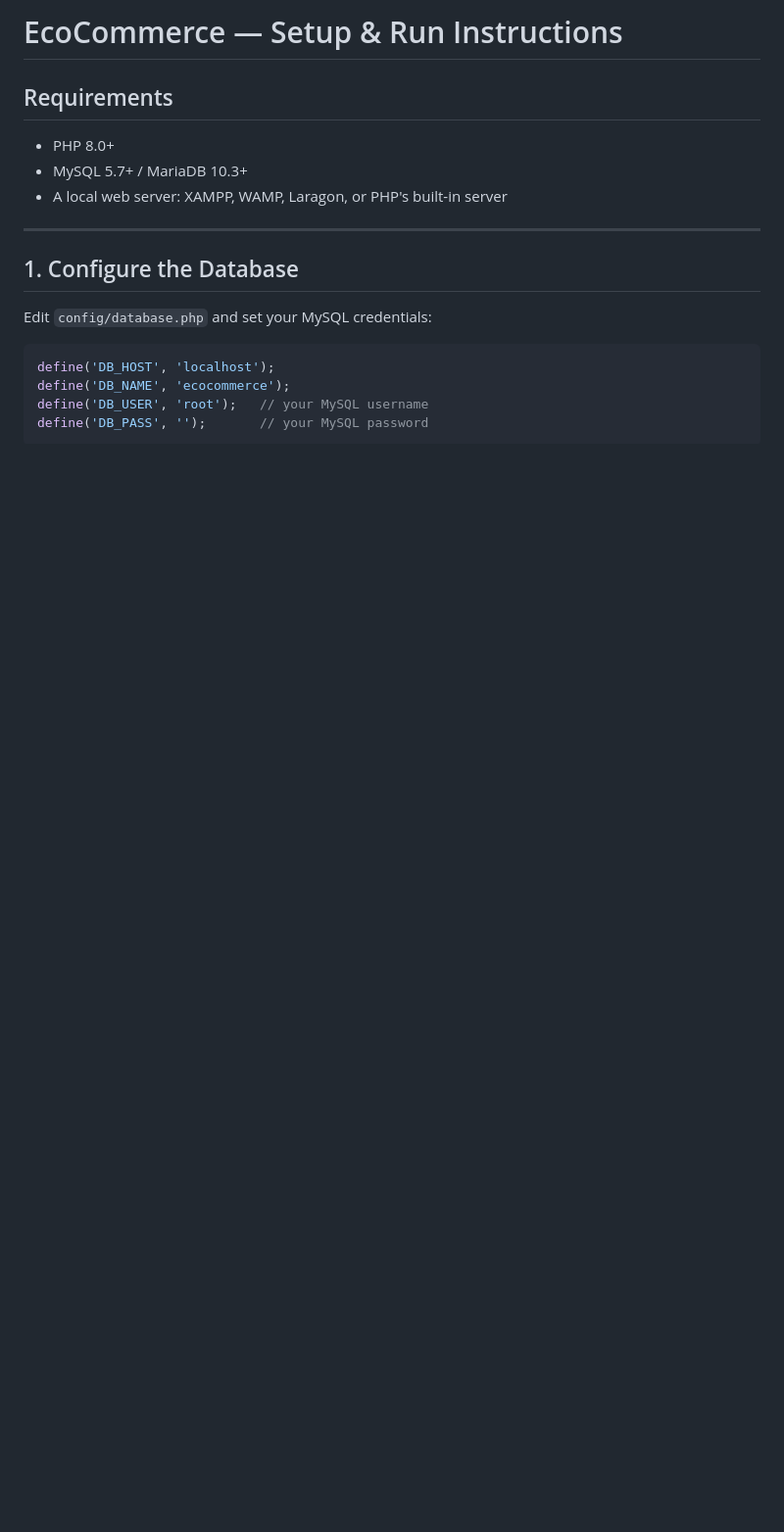
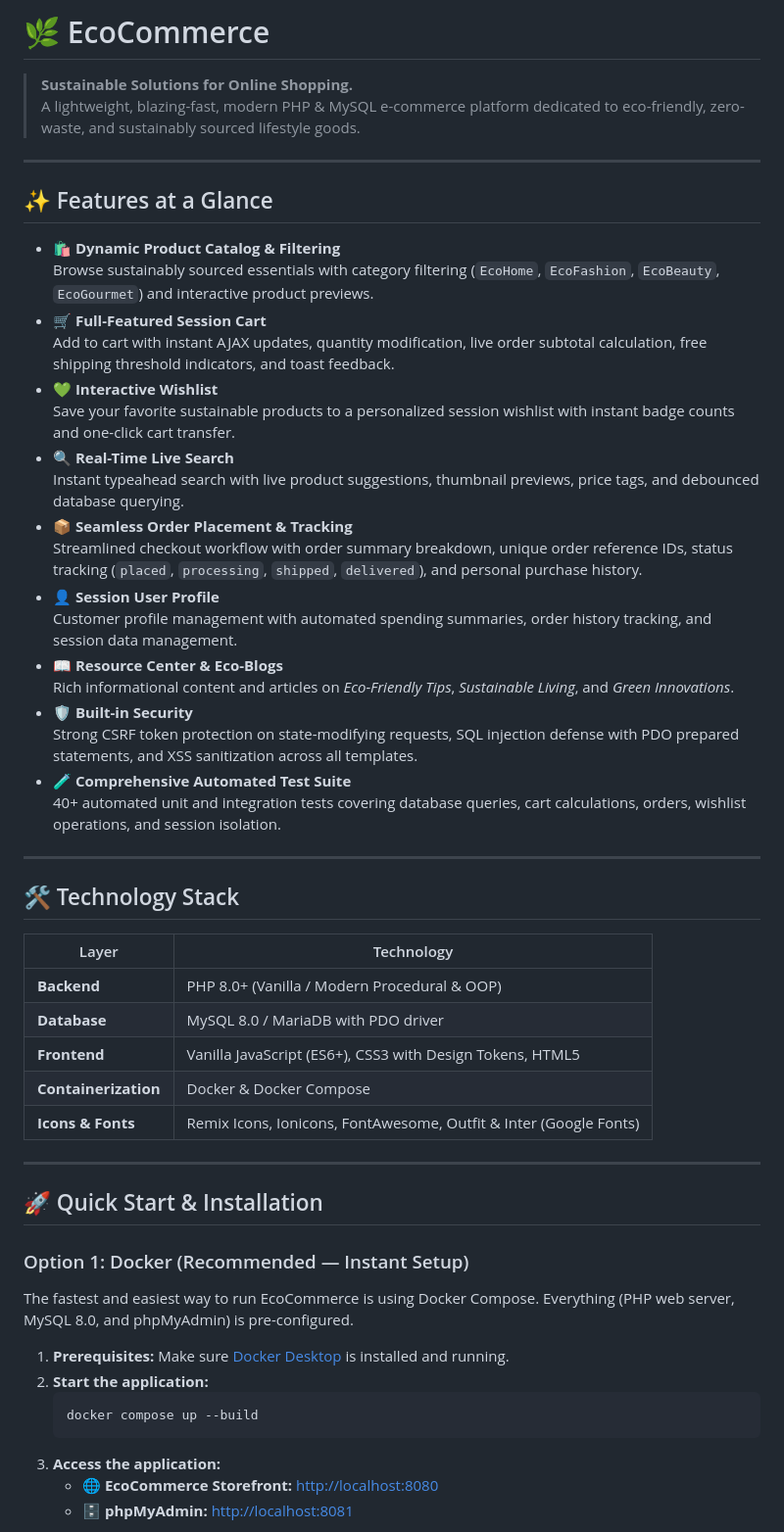
Before and after one commit to blueztian/ecocommerce, a Markdown page: README.md, the part around one of its changes. Shown at 98% size. GitHub-like rendering; blank space fills up the shorter version.

````diff
--- a/README.md
+++ b/README.md
@@ -1,18 +1,57 @@
-# EcoCommerce — Setup & Run Instructions
+# 🌿 EcoCommerce
 
-## Requirements
-- PHP 8.0+
-- MySQL 5.7+ / MariaDB 10.3+
-- A local web server: XAMPP, WAMP, Laragon, or PHP's built-in server
+> **Sustainable Solutions for Online Shopping.**
+> A lightweight, blazing-fast, modern PHP & MySQL e-commerce platform dedicated to eco-friendly, zero-waste, and sustainably sourced lifestyle goods.
 
 ---
 
-## 1. Configure the Database
+## ✨ Features at a Glance
 
-Edit `config/database.php` and set your MySQL credentials:
+- 🛍️ **Dynamic Product Catalog & Filtering**
+  Browse sustainably sourced essentials with category filtering (`EcoHome`, `EcoFashion`, `EcoBeauty`, `EcoGourmet`) and interactive product previews.
+- 🛒 **Full-Featured Session Cart**
+  Add to cart with instant AJAX updates, quantity modification, live order subtotal calculation, free shipping threshold indicators, and toast feedback.
+- 💚 **Interactive Wishlist**
+  Save your favorite sustainable products to a personalized session wishlist with instant badge counts and one-click cart transfer.
+- 🔍 **Real-Time Live Search**
+  Instant typeahead search with live product suggestions, thumbnail previews, price tags, and debounced database querying.
+- 📦 **Seamless Order Placement & Tracking**
+  Streamlined checkout workflow with order summary breakdown, unique order reference IDs, status tracking (`placed`, `processing`, `shipped`, `delivered`), and personal purchase history.
+- 👤 **Session User Profile**
+  Customer profile management with automated spending summaries, order history tracking, and session data management.
+- 📖 **Resource Center & Eco-Blogs**
+  Rich informational content and articles on *Eco-Friendly Tips*, *Sustainable Living*, and *Green Innovations*.
+- 🛡️ **Built-in Security**
+  Strong CSRF token protection on state-modifying requests, SQL injection defense with PDO prepared statements, and XSS sanitization across all templates.
+- 🧪 **Comprehensive Automated Test Suite**
+  40+ automated unit and integration tests covering database queries, cart calculations, orders, wishlist operations, and session isolation.
 
-```php
-define('DB_HOST', 'localhost');
-define('DB_NAME', 'ecocommerce');
-define('DB_USER', 'root');   // your MySQL username
-define('DB_PASS', '');       // your MySQL password
+---
+
+## 🛠️ Technology Stack
+
+| Layer | Technology |
+|---|---|
+| **Backend** | PHP 8.0+ (Vanilla / Modern Procedural & OOP) |
+| **Database** | MySQL 8.0 / MariaDB with PDO driver |
+| **Frontend** | Vanilla JavaScript (ES6+), CSS3 with Design Tokens, HTML5 |
+| **Containerization** | Docker & Docker Compose |
+| **Icons & Fonts** | Remix Icons, Ionicons, FontAwesome, Outfit & Inter (Google Fonts) |
+
+---
+
+## 🚀 Quick Start & Installation
+
+### Option 1: Docker (Recommended — Instant Setup)
+
+The fastest and easiest way to run EcoCommerce is using Docker Compose. Everything (PHP web server, MySQL 8.0, and phpMyAdmin) is pre-configured.
+
+1. **Prerequisites:** Make sure [Docker Desktop](https://www.docker.com/products/docker-desktop/) is installed and running.
+2. **Start the application:**
+   ```bash
+   docker compose up --build
+   ```
+3. **Access the application:**
+   - 🌐 **EcoCommerce Storefront:** [http://localhost:8080](http://localhost:8080)
+   - 🗄️ **phpMyAdmin:** [http://localhost:8081](http://localhost:8081)
+
````
Also changed, not shown: other parts of README.md (+119 -93 lines).
